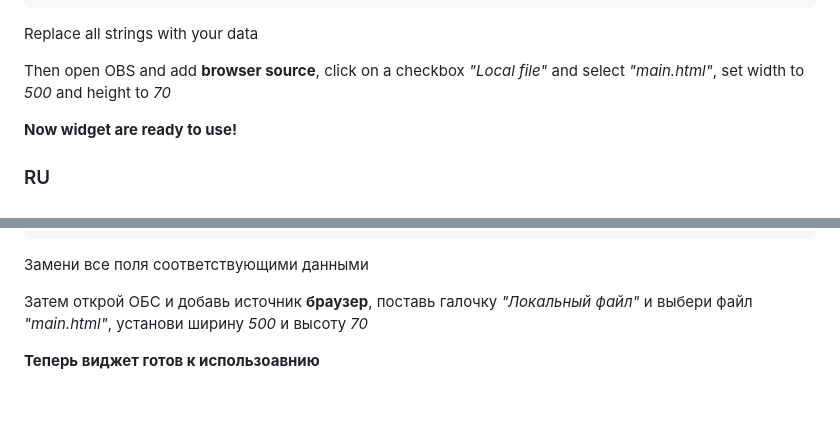
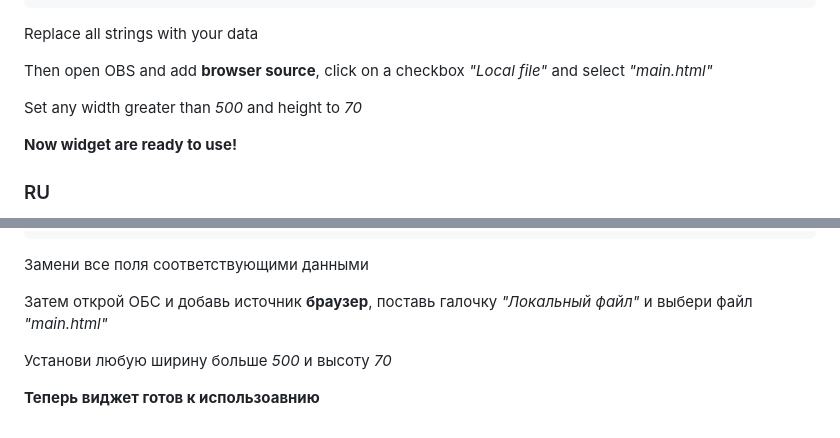
Before and after one commit to MixikQ/Valorant-Daily-Stats, a Markdown page: README.md, 2 parts joined by grey strips. GitHub-like rendering; blank space fills up the shorter version.

````diff
--- a/README.md
+++ b/README.md
@@ -33,7 +33,9 @@ const api_key    = "REPLACE WITH API KEY";      // Gets in HenrikDev discord
 ```
 Replace all strings with your data
 
-Then open OBS and add **browser source**, click on a checkbox *"Local file"* and select *"main.html"*, set width to *500* and height to *70*
+Then open OBS and add **browser source**, click on a checkbox *"Local file"* and select *"main.html"*
+
+Set any width greater than *500* and height to *70*
 
 **Now widget are ready to use!**
 
@@ -69,6 +71,8 @@ const api_key    = "REPLACE WITH API KEY";      // Gets in HenrikDev discord
 ```
 Замени все поля соответствующими данными
 
-Затем открой ОБС и добавь источник **браузер**, поставь галочку *"Локальный файл"* и выбери файл *"main.html"*, установи ширину *500* и высоту *70*
+Затем открой ОБС и добавь источник **браузер**, поставь галочку *"Локальный файл"* и выбери файл *"main.html"*
+
+Установи любую ширину больше *500* и высоту *70*
 
 **Теперь виджет готов к использоавнию**
````
